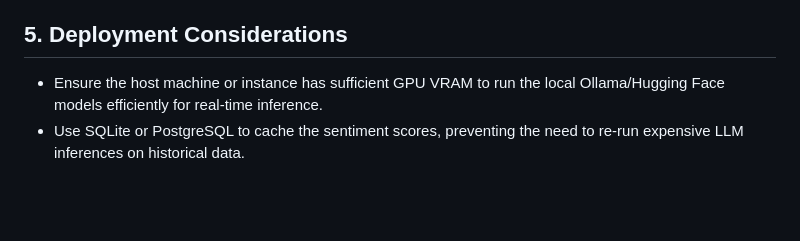
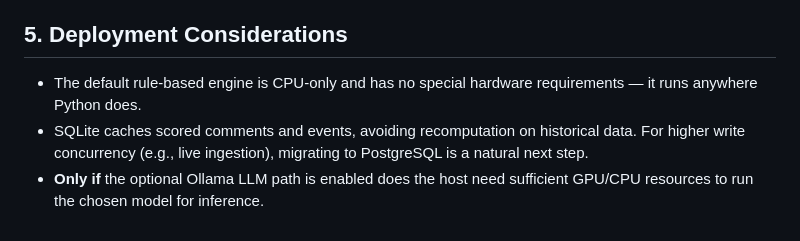
Before and after one commit to zaddy08/Sentiment-Analysis, a Markdown page: cricket_sentiment_dashboard_architecture.md, the part around one of its changes. Drawn GitHub-style; blank space fills up the shorter version.

```diff
--- a/cricket_sentiment_dashboard_architecture.md
+++ b/cricket_sentiment_dashboard_architecture.md
@@ -39,4 +51,5 @@ To ensure modularity, high performance, and precise domain adaptation, the follo
 
 ## 5. Deployment Considerations
-* Ensure the host machine or instance has sufficient GPU VRAM to run the local Ollama/Hugging Face models efficiently for real-time inference.
-* Use SQLite or PostgreSQL to cache the sentiment scores, preventing the need to re-run expensive LLM inferences on historical data.
+* The default rule-based engine is CPU-only and has no special hardware requirements — it runs anywhere Python does.
+* SQLite caches scored comments and events, avoiding recomputation on historical data. For higher write concurrency (e.g., live ingestion), migrating to PostgreSQL is a natural next step.
+* **Only if** the optional Ollama LLM path is enabled does the host need sufficient GPU/CPU resources to run the chosen model for inference.
```
Also changed, not shown: other parts of cricket_sentiment_dashboard_architecture.md (+30 -18 lines).
